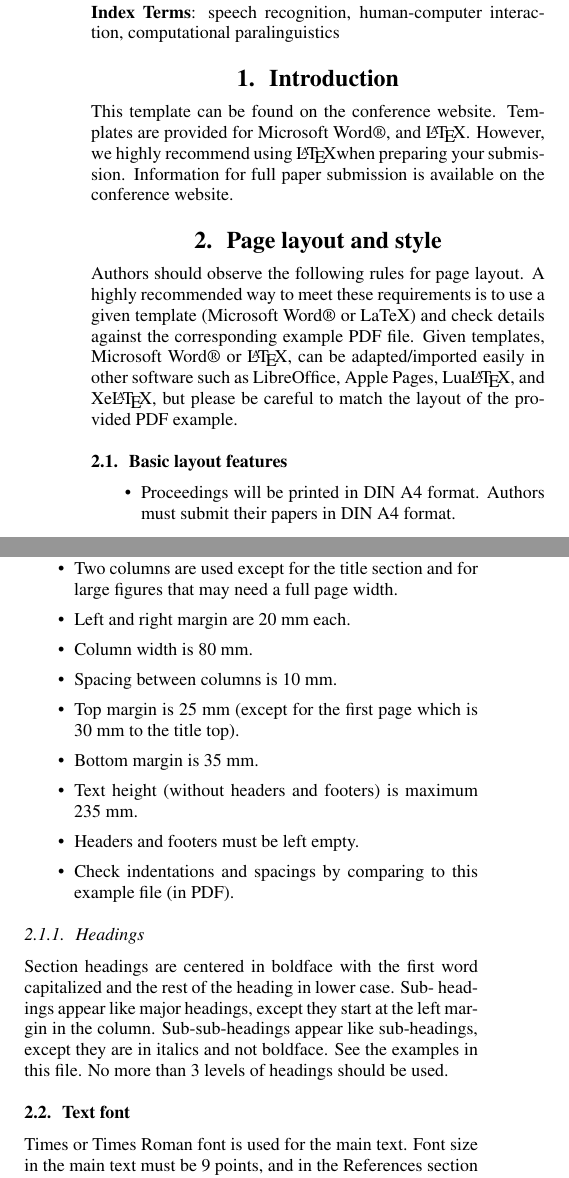
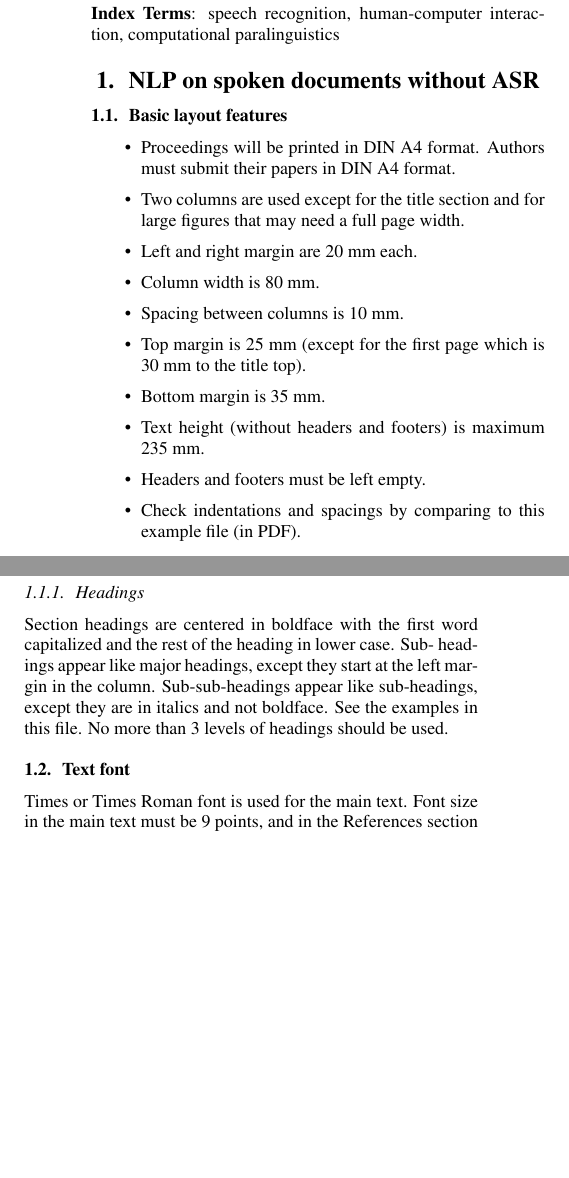
Before and after one commit to theconsummate/assigments, a LaTeX paper (reports/spokenlanguage/template.tex): two parts of the columns of page 1 of 3, joined at a grey line, cut so that both start at the same text, the shorter picture padded with empty space. Compiled offline with pdfLaTeX.

Commit message:
minor edits

```diff
--- a/reports/spokenlanguage/template.tex
+++ b/reports/spokenlanguage/template.tex
@@ -4,11 +4,10 @@
 \usepackage{cite}
 
 \title{Paper Template for INTERSPEECH 2018}
-\name{Author Name$^1$, Co-author Name$^2$}
+\name{Dhruv Mishra}
 %The maximum number of authors in the author list is twenty. If the number of contributing authors is more than twenty, they should be listed in a footnote or in acknowledgement section, as appropriate.
 \address{
-  $^1$Author Affiliation\\
-  $^2$Co-author Affiliation}
+  IMS, Uni Stuttgart}
 \email{author@university.edu, coauthor@company.com}
 
 \begin{document}
@@ -28,13 +27,7 @@
 \end{abstract}
 \noindent\textbf{Index Terms}: speech recognition, human-computer interaction, computational paralinguistics
 
-\section{Introduction}
-
-This template can be found on the conference website. Templates are provided for Microsoft Word\textregistered, and \LaTeX. However, we highly recommend using \LaTeX when preparing your submission. Information for full paper submission is available on the conference website.
-
-\section{Page layout and style}
-
-Authors should observe the following rules for page layout. A highly recommended way to meet these requirements is to use a given template (Microsoft Word® or LaTeX) and check details against the corresponding example PDF file. Given templates, Microsoft Word\textregistered\ or \LaTeX, can be adapted/imported easily in other software such as LibreOffice, Apple Pages, Lua\LaTeX, and Xe\LaTeX, but please be careful to match the layout of the provided PDF example.
+\section{NLP on spoken documents without ASR}
 
 \subsection{Basic layout features}
 
```
